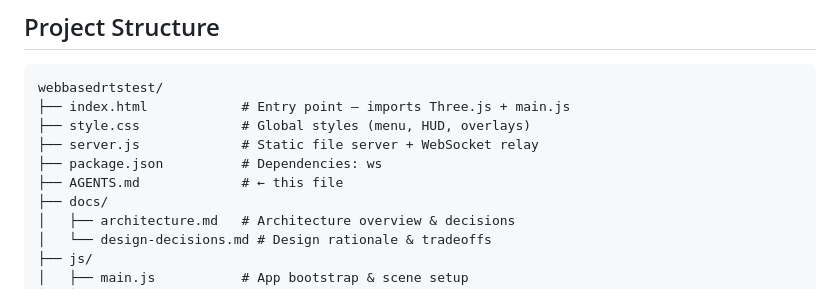
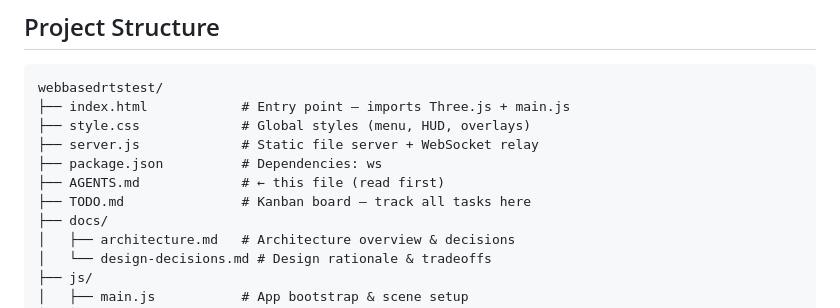
Before and after one commit to martinongtangco/webbasedrtstest, a Markdown page: AGENTS.md, the part around one of its changes. Rendered like a GitHub page.

```diff
--- a/AGENTS.md
+++ b/AGENTS.md
@@ -24,7 +24,8 @@ webbasedrtstest/
 ├── style.css             # Global styles (menu, HUD, overlays)
 ├── server.js             # Static file server + WebSocket relay
 ├── package.json          # Dependencies: ws
-├── AGENTS.md             # ← this file
+├── AGENTS.md             # ← this file (read first)
+├── TODO.md               # Kanban board — track all tasks here
 ├── docs/
 │   ├── architecture.md   # Architecture overview & decisions
 │   └── design-decisions.md # Design rationale & tradeoffs
```
Also changed, not shown: other parts of AGENTS.md (+39 -0 lines), TODO.md (added, +96 -0 lines).
